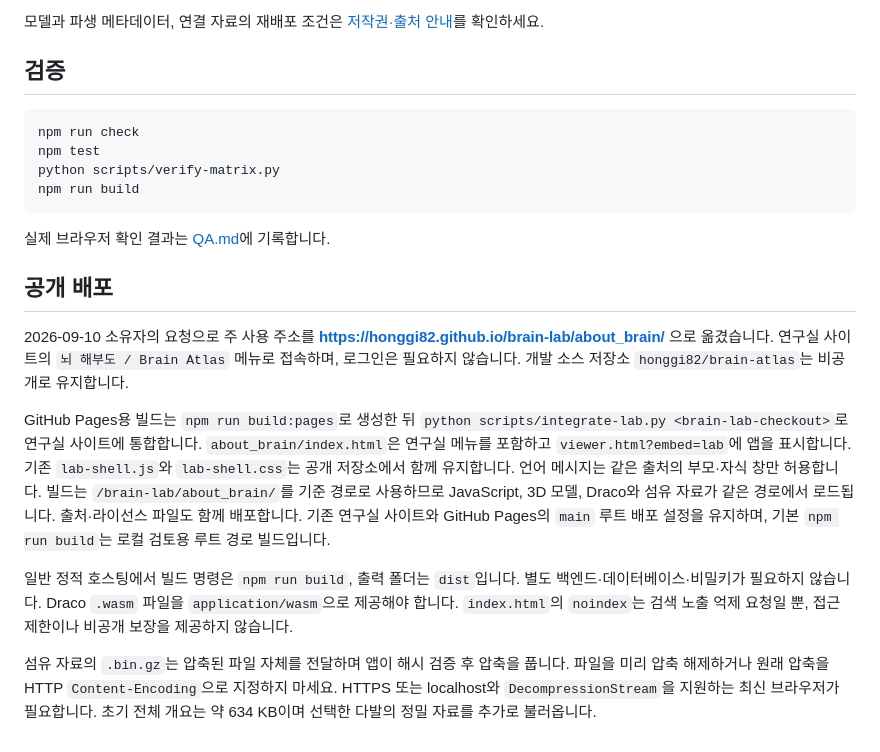
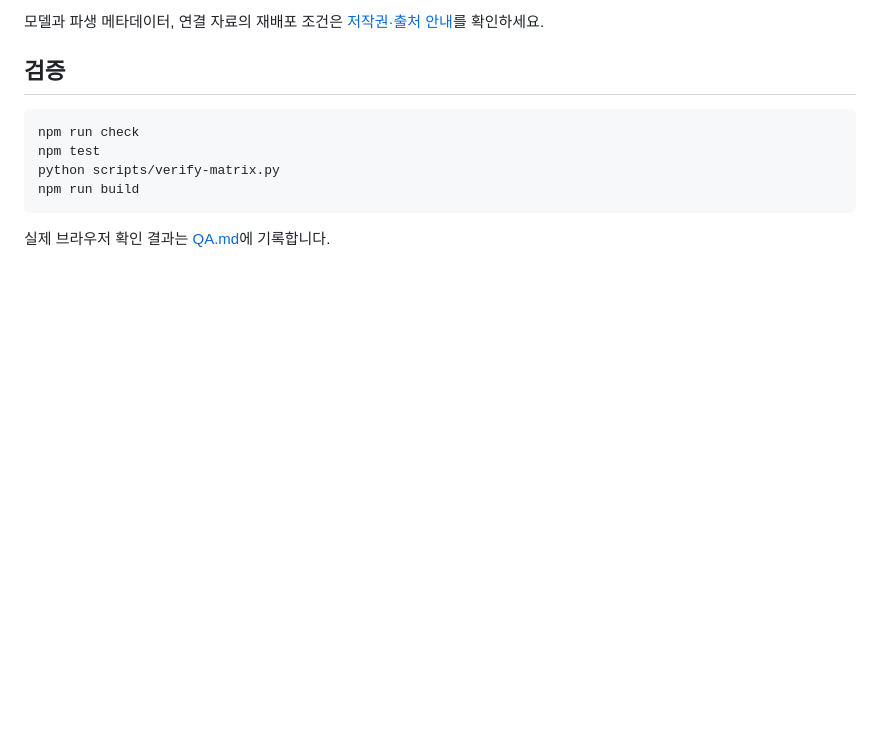
Before and after one commit to honggi82/brain-atlas, a Markdown page: README.md, the part around the change. Drawn GitHub-style; blank space fills up the shorter version.

Commit message:
Remove public deployment section from README

````diff
--- a/README.md
+++ b/README.md
@@ -85,13 +85,3 @@ npm run build
 ```
 
 실제 브라우저 확인 결과는 [QA.md](QA.md)에 기록합니다.
-
-## 공개 배포
-
-2026-09-10 소유자의 요청으로 주 사용 주소를 **https://honggi82.github.io/brain-lab/about_brain/** 으로 옮겼습니다. 연구실 사이트의 `뇌 해부도 / Brain Atlas` 메뉴로 접속하며, 로그인은 필요하지 않습니다. 개발 소스 저장소 `honggi82/brain-atlas`는 비공개로 유지합니다.
-
-GitHub Pages용 빌드는 `npm run build:pages`로 생성한 뒤 `python scripts/integrate-lab.py <brain-lab-checkout>`로 연구실 사이트에 통합합니다. `about_brain/index.html`은 연구실 메뉴를 포함하고 `viewer.html?embed=lab`에 앱을 표시합니다. 기존 `lab-shell.js`와 `lab-shell.css`는 공개 저장소에서 함께 유지합니다. 언어 메시지는 같은 출처의 부모·자식 창만 허용합니다. 빌드는 `/brain-lab/about_brain/`를 기준 경로로 사용하므로 JavaScript, 3D 모델, Draco와 섬유 자료가 같은 경로에서 로드됩니다. 출처·라이선스 파일도 함께 배포합니다. 기존 연구실 사이트와 GitHub Pages의 `main` 루트 배포 설정을 유지하며, 기본 `npm run build`는 로컬 검토용 루트 경로 빌드입니다.
-
-일반 정적 호스팅에서 빌드 명령은 `npm run build`, 출력 폴더는 `dist`입니다. 별도 백엔드·데이터베이스·비밀키가 필요하지 않습니다. Draco `.wasm` 파일을 `application/wasm`으로 제공해야 합니다. `index.html`의 `noindex`는 검색 노출 억제 요청일 뿐, 접근 제한이나 비공개 보장을 제공하지 않습니다.
-
-섬유 자료의 `.bin.gz`는 압축된 파일 자체를 전달하며 앱이 해시 검증 후 압축을 풉니다. 파일을 미리 압축 해제하거나 원래 압축을 HTTP `Content-Encoding`으로 지정하지 마세요. HTTPS 또는 localhost와 `DecompressionStream`을 지원하는 최신 브라우저가 필요합니다. 초기 전체 개요는 약 634 KB이며 선택한 다발의 정밀 자료를 추가로 불러옵니다.
````
